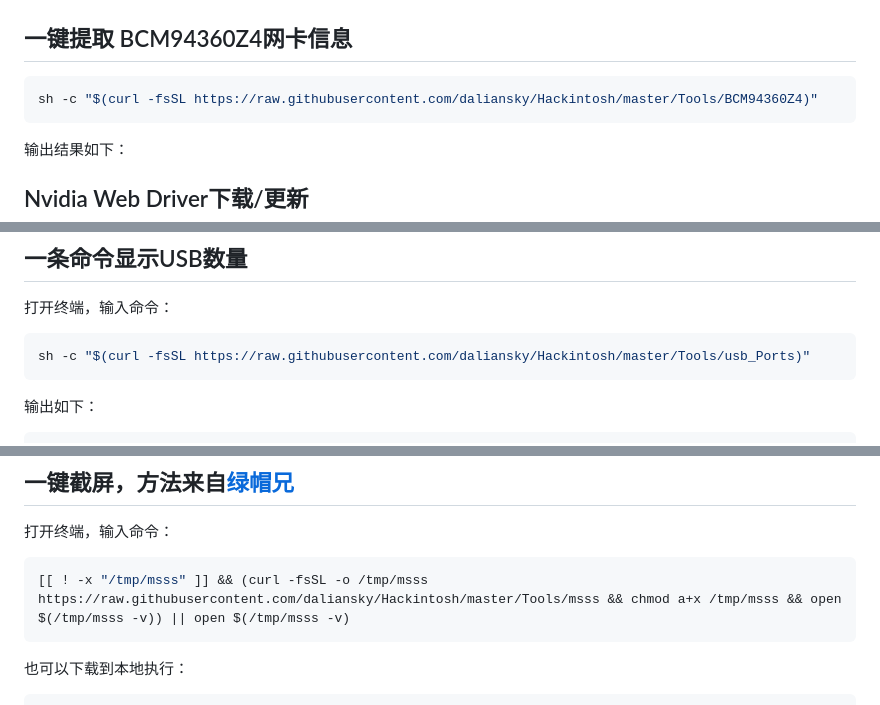
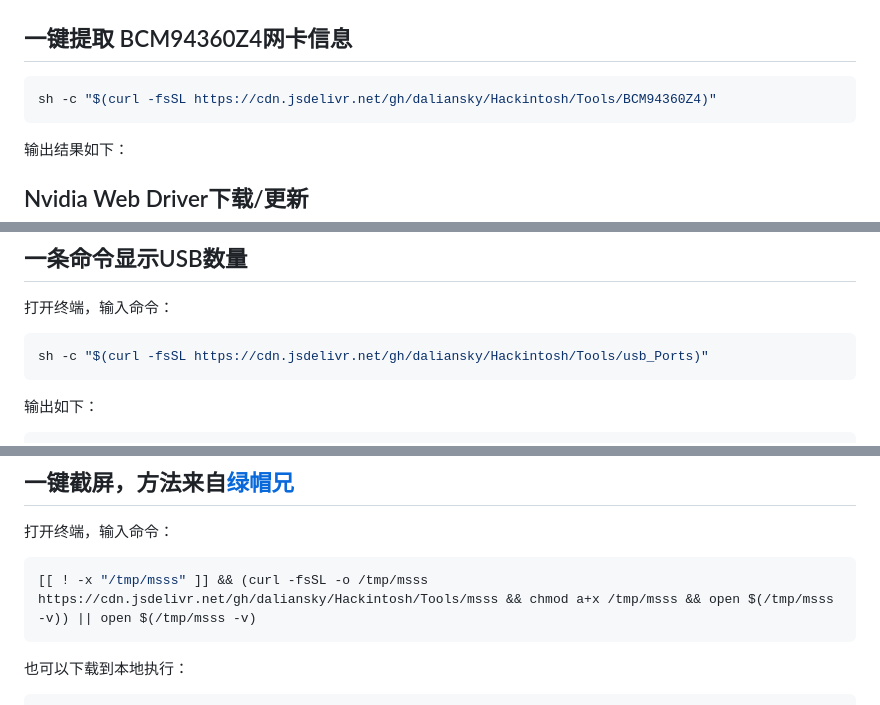
Before and after one commit to daliansky/Hackintosh, a Markdown page: Tools/README.md, 3 parts joined by grey strips. GitHub-like rendering.

````diff
--- a/Tools/README.md
+++ b/Tools/README.md
@@ -3,7 +3,7 @@
 ## 一键提取 BCM94360Z4网卡信息
 
 ```bash
-sh -c "$(curl -fsSL https://raw.githubusercontent.com/daliansky/Hackintosh/master/Tools/BCM94360Z4)"
+sh -c "$(curl -fsSL https://cdn.jsdelivr.net/gh/daliansky/Hackintosh/Tools/BCM94360Z4)"
 ```
 
 输出结果如下：
@@ -112,7 +112,7 @@ cd ~/Downloads && rm -rf MacWeChatPlugin && git clone https://github.com/cuiyu85
 打开终端，输入命令：
 
 ```bash
-sh -c "$(curl -fsSL https://raw.githubusercontent.com/daliansky/Hackintosh/master/Tools/usb_Ports)"
+sh -c "$(curl -fsSL https://cdn.jsdelivr.net/gh/daliansky/Hackintosh/Tools/usb_Ports)"
 ```
 
 输出如下：
@@ -151,7 +151,7 @@ sh -c "$(curl -fsSL https://raw.githubusercontent.com/daliansky/Hackintosh/maste
 打开终端，输入命令：
 
 ```bash
-[[ ! -x "/tmp/msss" ]] && (curl -fsSL -o /tmp/msss https://raw.githubusercontent.com/daliansky/Hackintosh/master/Tools/msss && chmod a+x /tmp/msss && open $(/tmp/msss -v)) || open $(/tmp/msss -v)
+[[ ! -x "/tmp/msss" ]] && (curl -fsSL -o /tmp/msss https://cdn.jsdelivr.net/gh/daliansky/Hackintosh/Tools/msss && chmod a+x /tmp/msss && open $(/tmp/msss -v)) || open $(/tmp/msss -v)
 ```
 
 也可以下载到本地执行：
````
Also changed, not shown: other parts of Tools/README.md (+13 -13 lines), Tools/Screenshot/WebdriverDownload.png (renamed from Tools/WebdriverDownload.png), Tools/Screenshot/webdriver.png (renamed from Tools/webdriver.png).
